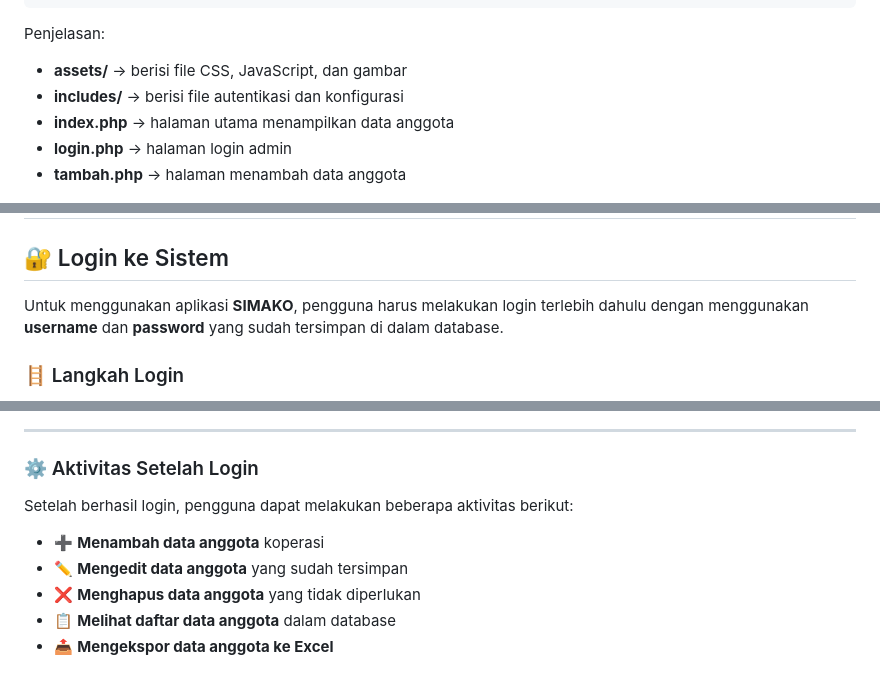
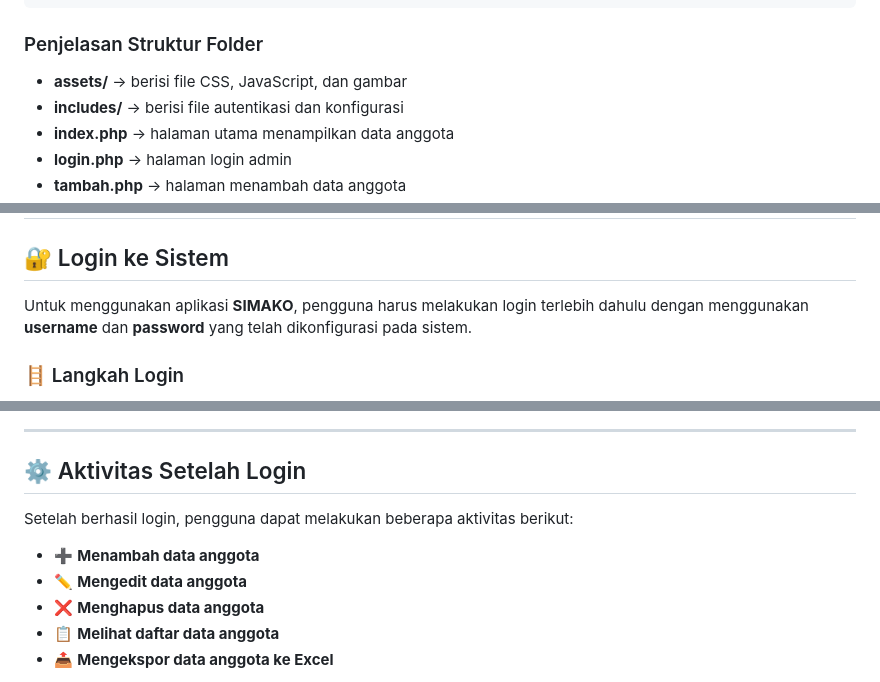
Before and after one commit to AnggaNyoman/Sertifikasi_I-Nyoman-Angga-Suarania-Mendi_230030106, a Markdown page: README.md, 3 parts joined by grey strips. Rendered like a GitHub page.

````diff
--- a/README.md
+++ b/README.md
@@ -177,7 +177,7 @@ crud_anggota
 └── README.md
 ```
 
-Penjelasan:
+### Penjelasan Struktur Folder
 
 * **assets/** → berisi file CSS, JavaScript, dan gambar
 * **includes/** → berisi file autentikasi dan konfigurasi
@@ -195,7 +195,7 @@ Penjelasan:
 
 ## 🔐 Login ke Sistem
 
-Untuk menggunakan aplikasi **SIMAKO**, pengguna harus melakukan login terlebih dahulu dengan menggunakan **username** dan **password** yang sudah tersimpan di dalam database.
+Untuk menggunakan aplikasi **SIMAKO**, pengguna harus melakukan login terlebih dahulu dengan menggunakan **username** dan **password** yang telah dikonfigurasi pada sistem.
 
 ### 🪜 Langkah Login
 
@@ -209,12 +208,12 @@ Jika data login benar, maka pengguna akan diarahkan ke **🏠 halaman utama sist
 
 ---
 
-### ⚙️ Aktivitas Setelah Login
+## ⚙️ Aktivitas Setelah Login
 
 Setelah berhasil login, pengguna dapat melakukan beberapa aktivitas berikut:
 
-* ➕ **Menambah data anggota** koperasi
-* ✏️ **Mengedit data anggota** yang sudah tersimpan
-* ❌ **Menghapus data anggota** yang tidak diperlukan
-* 📋 **Melihat daftar data anggota** dalam database
+* ➕ **Menambah data anggota**
+* ✏️ **Mengedit data anggota**
+* ❌ **Menghapus data anggota**
+* 📋 **Melihat daftar data anggota**
 * 📤 **Mengekspor data anggota ke Excel**
````
Also changed, not shown: other parts of README.md (+4 -18 lines).
